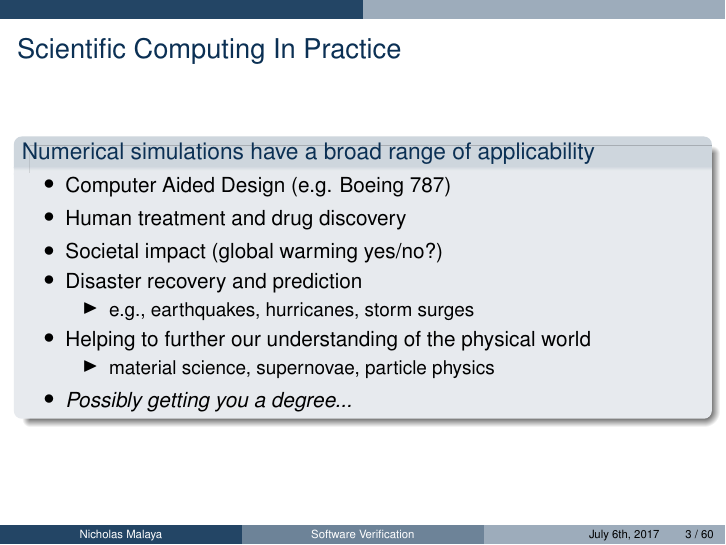
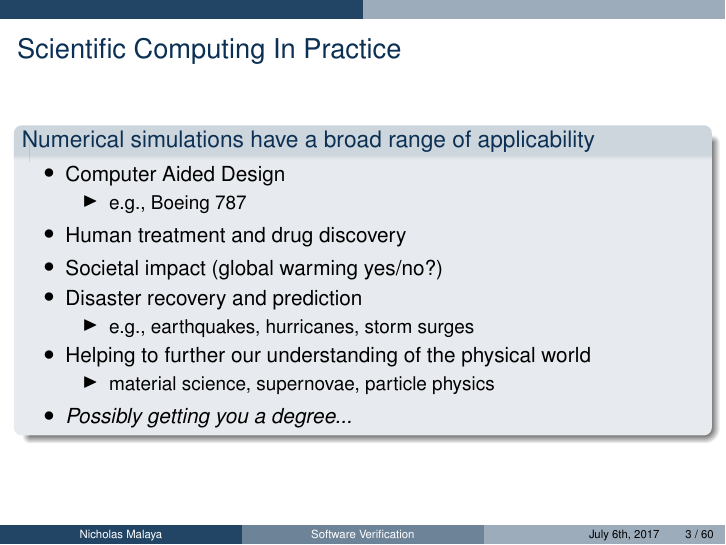
Before and after one commit to manufactured-solutions/presentations, LaTeX slides (CPSSW_2017/talk.tex): page 3 of 60. Compiled offline with pdfLaTeX.

Commit message:
making lines consistent

```diff
--- a/CPSSW_2017/talk.tex
+++ b/CPSSW_2017/talk.tex
@@ -119,7 +119,10 @@ Using Manufactured Solutions}
 
   \begin{block}{Numerical simulations have a broad range of applicability}
     \begin{itemize}
-    \item Computer Aided Design (e.g. Boeing 787)
+    \item Computer Aided Design
+	  \begin{itemize}
+	   \item e.g., Boeing 787
+	  \end{itemize}
     \item Human treatment and drug discovery
     \item Societal impact (global warming yes/no?)
     \item Disaster recovery and prediction
```
